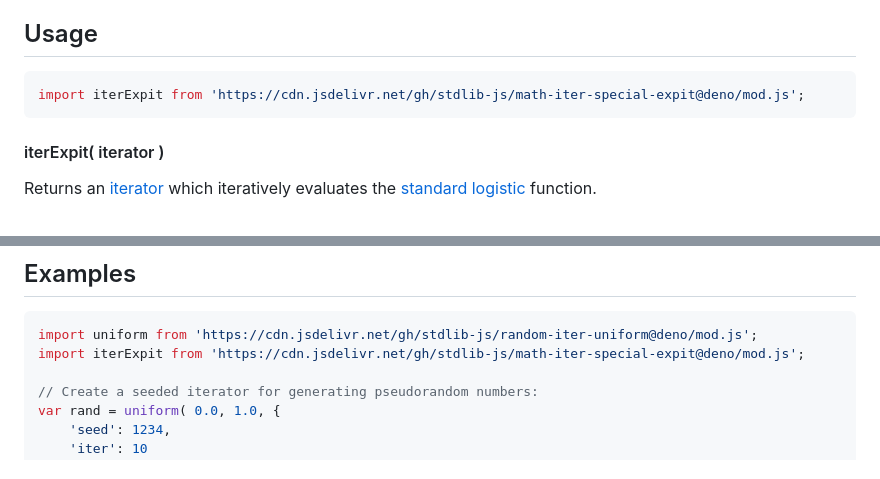
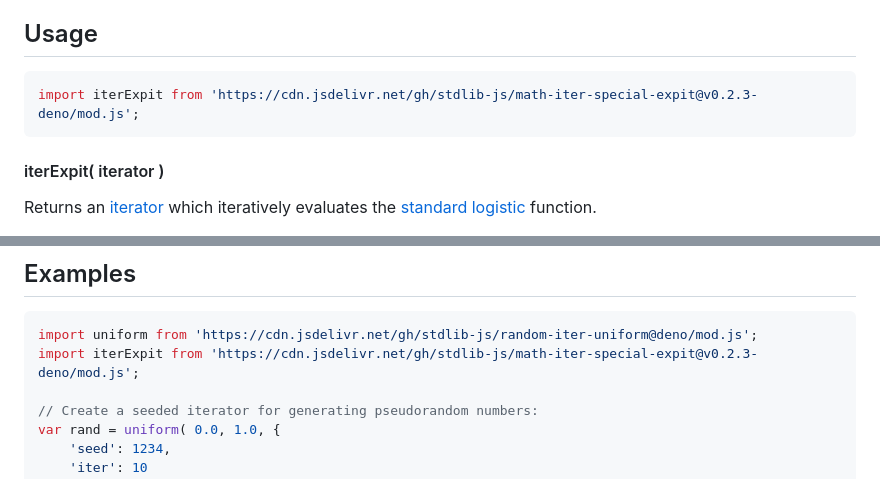
Before and after one commit to stdlib-js/math-iter-special-expit, a Markdown page: README.md, 2 parts joined by grey strips. GitHub-like rendering.

Commit message:
Update README.md for Deno bundle v0.2.3

````diff
--- a/README.md
+++ b/README.md
@@ -52,7 +52,7 @@ limitations under the License.
 ## Usage
 
 ```javascript
-import iterExpit from 'https://cdn.jsdelivr.net/gh/stdlib-js/math-iter-special-expit@deno/mod.js';
+import iterExpit from 'https://cdn.jsdelivr.net/gh/stdlib-js/math-iter-special-expit@v0.2.3-deno/mod.js';
 ```
 
 #### iterExpit( iterator )
@@ -106,7 +106,7 @@ The returned [iterator][mdn-iterator-protocol] protocol-compliant object has the
 
 ```javascript
 import uniform from 'https://cdn.jsdelivr.net/gh/stdlib-js/random-iter-uniform@deno/mod.js';
-import iterExpit from 'https://cdn.jsdelivr.net/gh/stdlib-js/math-iter-special-expit@deno/mod.js';
+import iterExpit from 'https://cdn.jsdelivr.net/gh/stdlib-js/math-iter-special-expit@v0.2.3-deno/mod.js';
 
 // Create a seeded iterator for generating pseudorandom numbers:
 var rand = uniform( 0.0, 1.0, {
````
